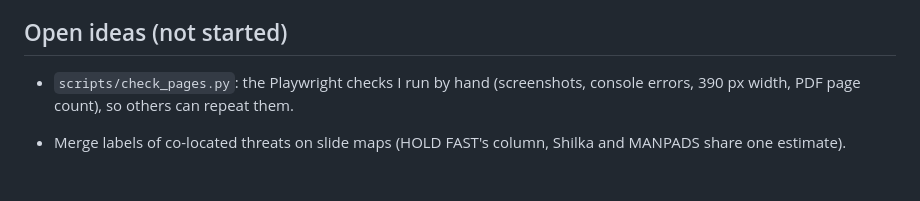
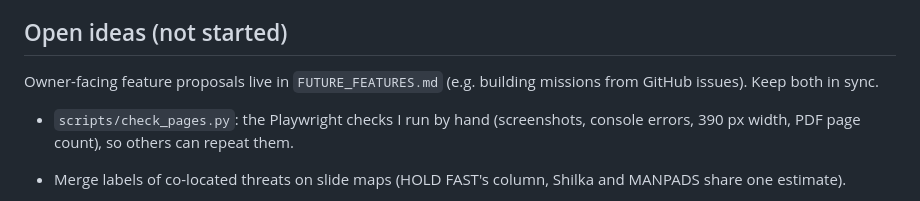
Before and after one commit to CGelet/DCS_Missions, a Markdown page: CLAUDE_DEV.md, the part around the change. Drawn GitHub-style; blank space fills up the shorter version.

Commit message:
Add FUTURE_FEATURES.md: mission requests from GitHub issues
Co-Authored-By: Claude Opus 5.5 <noreply@anthropic.com>

```diff
--- a/CLAUDE_DEV.md
+++ b/CLAUDE_DEV.md
@@ -144,6 +144,8 @@ The missions form a campaign (same world, cast and dates in order). The hangar s
 
 ## Open ideas (not started)
 
+Owner-facing feature proposals live in `FUTURE_FEATURES.md` (e.g. building missions from GitHub issues). Keep both in sync.
+
 - `scripts/check_pages.py`: the Playwright checks I run by hand (screenshots, console errors, 390 px width, PDF page count), so others can repeat them.
 - Merge labels of co-located threats on slide maps (HOLD FAST's column, Shilka and MANPADS share one estimate).
 
```
Also changed, not shown: FUTURE_FEATURES.md (added, +37 -0 lines).
